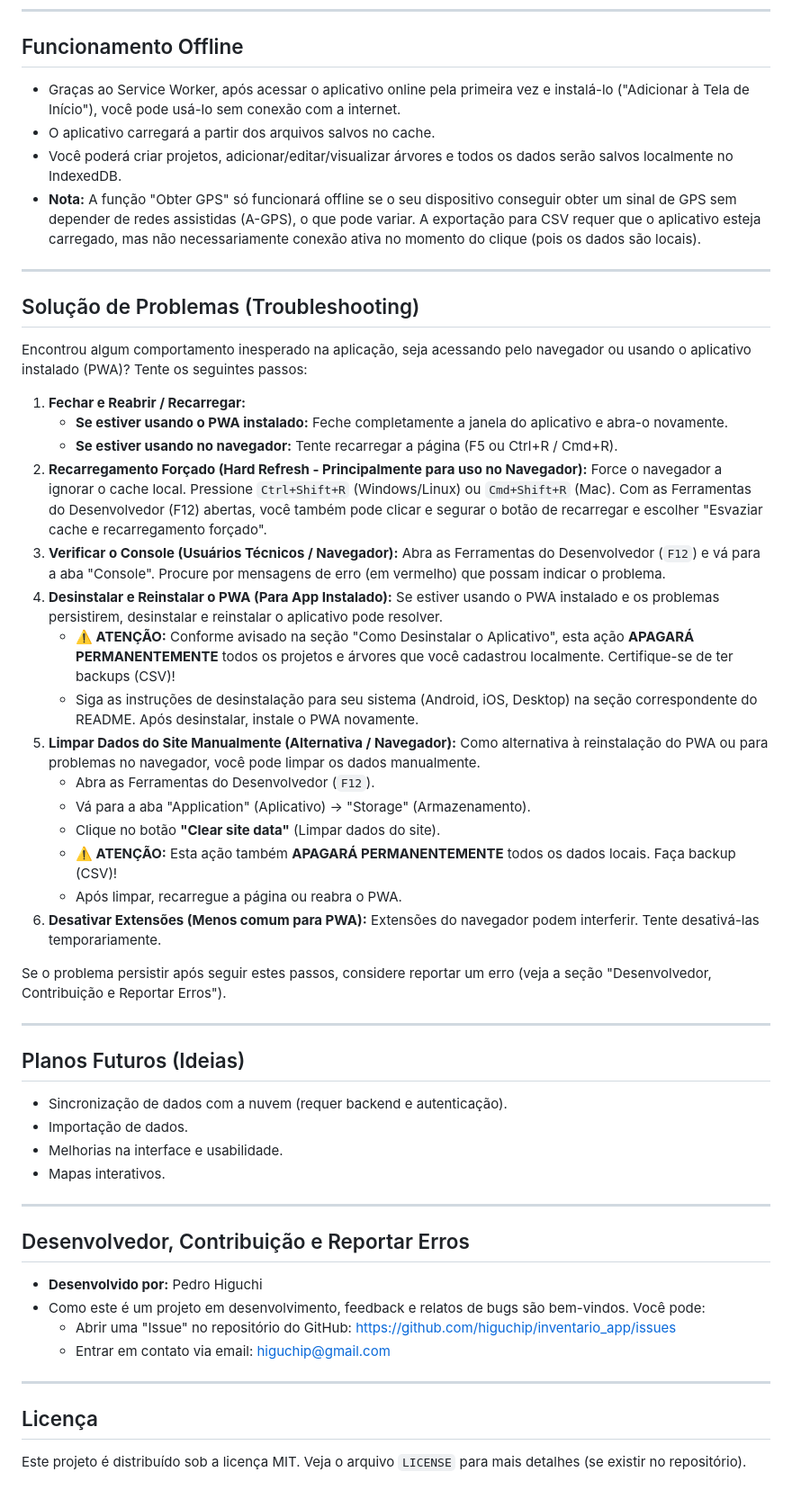
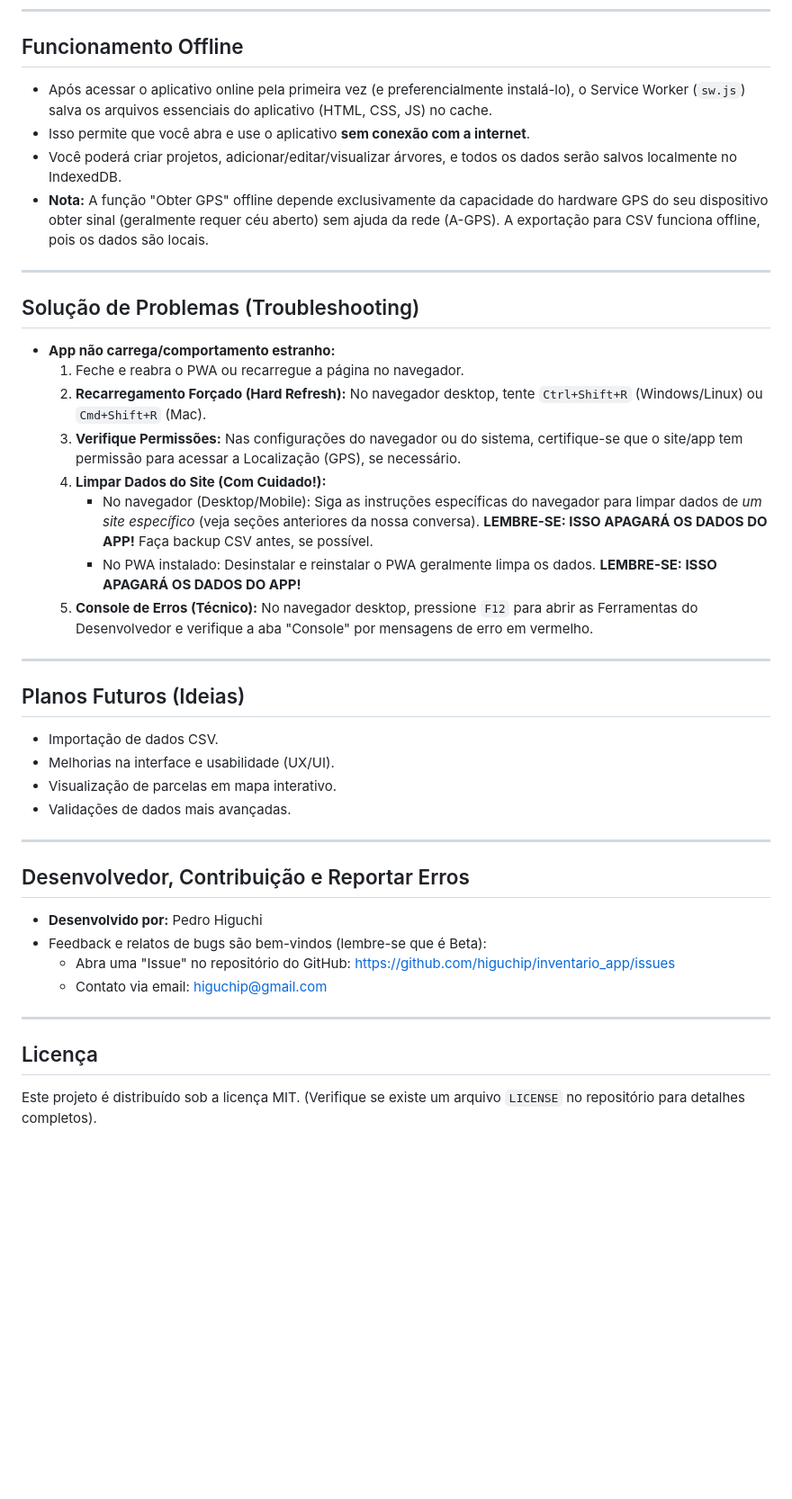
Before and after one commit to higuchip/inventario_app, a Markdown page: README.md, the part around one of its changes. Shown at 90% size. Rendered like a GitHub page; blank space fills up the shorter version.

```diff
--- a/README.md
+++ b/README.md
@@ -166,55 +165,44 @@ Após acessar ou instalar o aplicativo:
 
 ## Funcionamento Offline
 
-* Graças ao Service Worker, após acessar o aplicativo online pela primeira vez e instalá-lo ("Adicionar à Tela de Início"), você pode usá-lo sem conexão com a internet.
-* O aplicativo carregará a partir dos arquivos salvos no cache.
-* Você poderá criar projetos, adicionar/editar/visualizar árvores e todos os dados serão salvos localmente no IndexedDB.
-* **Nota:** A função "Obter GPS" só funcionará offline se o seu dispositivo conseguir obter um sinal de GPS sem depender de redes assistidas (A-GPS), o que pode variar. A exportação para CSV requer que o aplicativo esteja carregado, mas não necessariamente conexão ativa no momento do clique (pois os dados são locais).
+* Após acessar o aplicativo online pela primeira vez (e preferencialmente instalá-lo), o Service Worker (`sw.js`) salva os arquivos essenciais do aplicativo (HTML, CSS, JS) no cache.
+* Isso permite que você abra e use o aplicativo **sem conexão com a internet**.
+* Você poderá criar projetos, adicionar/editar/visualizar árvores, e todos os dados serão salvos localmente no IndexedDB.
+* **Nota:** A função "Obter GPS" offline depende exclusivamente da capacidade do hardware GPS do seu dispositivo obter sinal (geralmente requer céu aberto) sem ajuda da rede (A-GPS). A exportação para CSV funciona offline, pois os dados são locais.
 
 ---
 
 ## Solução de Problemas (Troubleshooting)
 
-Encontrou algum comportamento inesperado na aplicação, seja acessando pelo navegador ou usando o aplicativo instalado (PWA)? Tente os seguintes passos:
-
-1.  **Fechar e Reabrir / Recarregar:**
-    * **Se estiver usando o PWA instalado:** Feche completamente a janela do aplicativo e abra-o novamente.
-    * **Se estiver usando no navegador:** Tente recarregar a página (F5 ou Ctrl+R / Cmd+R).
-2.  **Recarregamento Forçado (Hard Refresh - Principalmente para uso no Navegador):** Force o navegador a ignorar o cache local. Pressione `Ctrl+Shift+R` (Windows/Linux) ou `Cmd+Shift+R` (Mac). Com as Ferramentas do Desenvolvedor (F12) abertas, você também pode clicar e segurar o botão de recarregar e escolher "Esvaziar cache e recarregamento forçado".
-3.  **Verificar o Console (Usuários Técnicos / Navegador):** Abra as Ferramentas do Desenvolvedor (`F12`) e vá para a aba "Console". Procure por mensagens de erro (em vermelho) que possam indicar o problema.
-4.  **Desinstalar e Reinstalar o PWA (Para App Instalado):** Se estiver usando o PWA instalado e os problemas persistirem, desinstalar e reinstalar o aplicativo pode resolver.
-    * **⚠️ ATENÇÃO:** Conforme avisado na seção "Como Desinstalar o Aplicativo", esta ação **APAGARÁ PERMANENTEMENTE** todos os projetos e árvores que você cadastrou localmente. Certifique-se de ter backups (CSV)!
-    * Siga as instruções de desinstalação para seu sistema (Android, iOS, Desktop) na seção correspondente do README. Após desinstalar, instale o PWA novamente.
-5.  **Limpar Dados do Site Manualmente (Alternativa / Navegador):** Como alternativa à reinstalação do PWA ou para problemas no navegador, você pode limpar os dados manualmente.
-    * Abra as Ferramentas do Desenvolvedor (`F12`).
-    * Vá para a aba "Application" (Aplicativo) -> "Storage" (Armazenamento).
-    * Clique no botão **"Clear site data"** (Limpar dados do site).
-    * **⚠️ ATENÇÃO:** Esta ação também **APAGARÁ PERMANENTEMENTE** todos os dados locais. Faça backup (CSV)!
-    * Após limpar, recarregue a página ou reabra o PWA.
-6.  **Desativar Extensões (Menos comum para PWA):** Extensões do navegador podem interferir. Tente desativá-las temporariamente.
-
-Se o problema persistir após seguir estes passos, considere reportar um erro (veja a seção "Desenvolvedor, Contribuição e Reportar Erros").
+* **App não carrega/comportamento estranho:**
+    1.  Feche e reabra o PWA ou recarregue a página no navegador.
+    2.  **Recarregamento Forçado (Hard Refresh):** No navegador desktop, tente `Ctrl+Shift+R` (Windows/Linux) ou `Cmd+Shift+R` (Mac).
+    3.  **Verifique Permissões:** Nas configurações do navegador ou do sistema, certifique-se que o site/app tem permissão para acessar a Localização (GPS), se necessário.
+    4.  **Limpar Dados do Site (Com Cuidado!):**
+        * No navegador (Desktop/Mobile): Siga as instruções específicas do navegador para limpar dados de *um site específico* (veja seções anteriores da nossa conversa). **LEMBRE-SE: ISSO APAGARÁ OS DADOS DO APP!** Faça backup CSV antes, se possível.
+        * No PWA instalado: Desinstalar e reinstalar o PWA geralmente limpa os dados. **LEMBRE-SE: ISSO APAGARÁ OS DADOS DO APP!**
+    5.  **Console de Erros (Técnico):** No navegador desktop, pressione `F12` para abrir as Ferramentas do Desenvolvedor e verifique a aba "Console" por mensagens de erro em vermelho.
 
 ---
 
 ## Planos Futuros (Ideias)
 
-* Sincronização de dados com a nuvem (requer backend e autenticação).
-* Importação de dados.
-* Melhorias na interface e usabilidade.
-* Mapas interativos.
+* Importação de dados CSV.
+* Melhorias na interface e usabilidade (UX/UI).
+* Visualização de parcelas em mapa interativo.
+* Validações de dados mais avançadas.
 
 ---
 
 ## Desenvolvedor, Contribuição e Reportar Erros
 
 * **Desenvolvido por:** Pedro Higuchi
-* Como este é um projeto em desenvolvimento, feedback e relatos de bugs são bem-vindos. Você pode:
-    * Abrir uma "Issue" no repositório do GitHub: [https://github.com/higuchip/inventario_app/issues](https://github.com/higuchip/inventario_app/issues)
-    * Entrar em contato via email: higuchip@gmail.com
+* Feedback e relatos de bugs são bem-vindos (lembre-se que é Beta):
+    * Abra uma "Issue" no repositório do GitHub: [https://github.com/higuchip/inventario_app/issues](https://github.com/higuchip/inventario_app/issues)
+    * Contato via email: higuchip@gmail.com
 
 ---
 
 ## Licença
 
-Este projeto é distribuído sob a licença MIT. Veja o arquivo `LICENSE` para mais detalhes (se existir no repositório).
+Este projeto é distribuído sob a licença MIT. (Verifique se existe um arquivo `LICENSE` no repositório para detalhes completos).
```
Also changed, not shown: other parts of README.md (+93 -94 lines).
